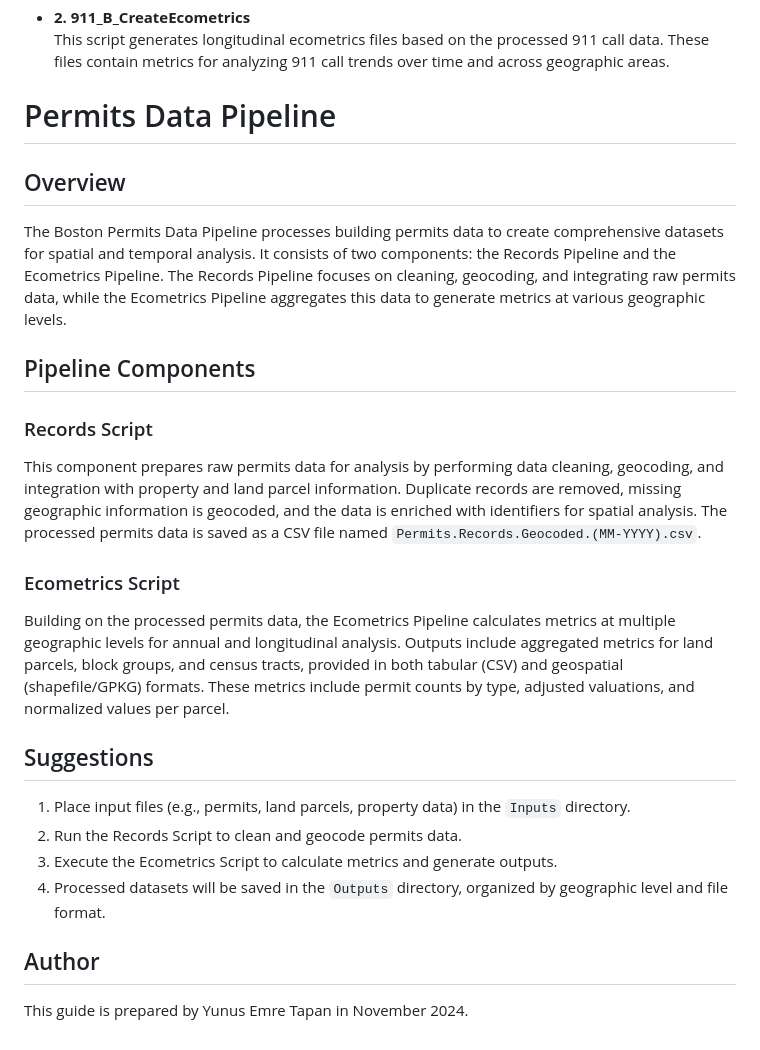
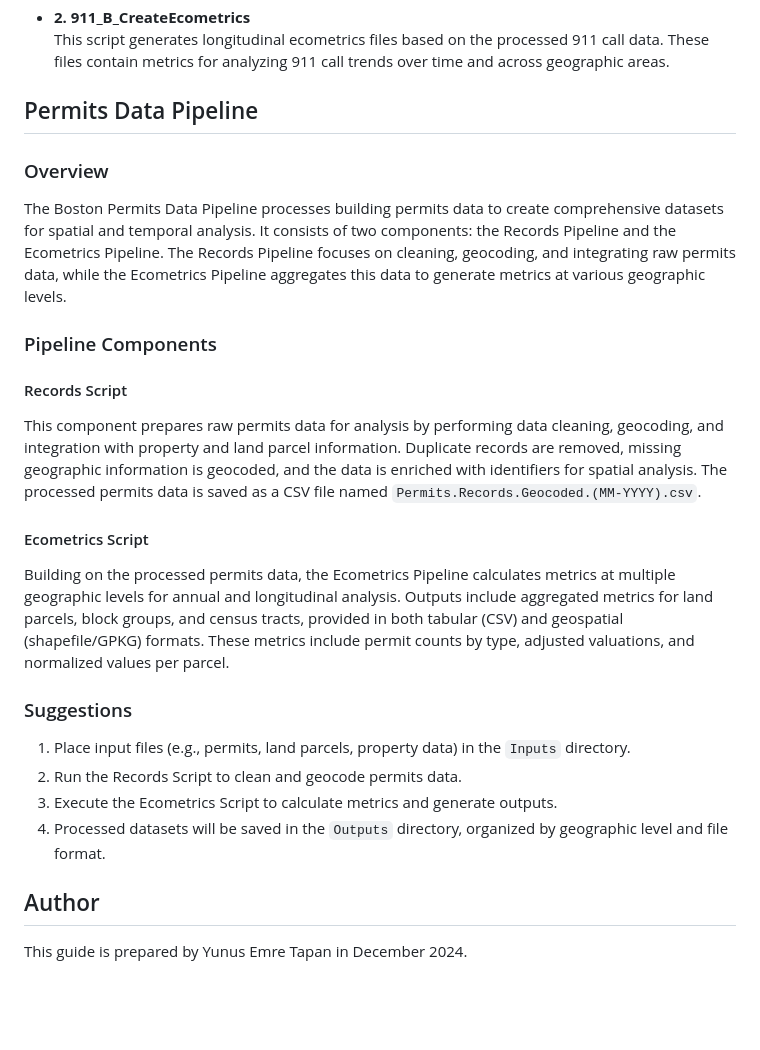
Before and after one commit to tapanyemre/BARI, a Markdown page: README.md, the part around one of its changes. GitHub-like rendering; blank space fills up the shorter version.

```diff
--- a/README.md
+++ b/README.md
@@ -115,20 +133,20 @@ The pipeline is executed in sequential order through the following scripts:
   This script generates longitudinal ecometrics files based on the processed 911 call data. These files contain metrics for analyzing 911 call trends over time and across geographic areas.
 
 
-# Permits Data Pipeline
+## Permits Data Pipeline
 
-## Overview
+### Overview
 The Boston Permits Data Pipeline processes building permits data to create comprehensive datasets for spatial and temporal analysis. It consists of two components: the Records Pipeline and the Ecometrics Pipeline. The Records Pipeline focuses on cleaning, geocoding, and integrating raw permits data, while the Ecometrics Pipeline aggregates this data to generate metrics at various geographic levels.
 
-## Pipeline Components
+### Pipeline Components
 
-### Records Script
+#### Records Script
 This component prepares raw permits data for analysis by performing data cleaning, geocoding, and integration with property and land parcel information. Duplicate records are removed, missing geographic information is geocoded, and the data is enriched with identifiers for spatial analysis. The processed permits data is saved as a CSV file named `Permits.Records.Geocoded.(MM-YYYY).csv`.
 
-### Ecometrics Script
+#### Ecometrics Script
 Building on the processed permits data, the Ecometrics Pipeline calculates metrics at multiple geographic levels for annual and longitudinal analysis. Outputs include aggregated metrics for land parcels, block groups, and census tracts, provided in both tabular (CSV) and geospatial (shapefile/GPKG) formats. These metrics include permit counts by type, adjusted valuations, and normalized values per parcel.
 
-## Suggestions
+### Suggestions
 1. Place input files (e.g., permits, land parcels, property data) in the `Inputs` directory.
 2. Run the Records Script to clean and geocode permits data.
 3. Execute the Ecometrics Script to calculate metrics and generate outputs.
@@ -136,4 +154,4 @@ Building on the processed permits data, the Ecometrics Pipeline calculates metri
 
 
 ## Author
-This guide is prepared by Yunus Emre Tapan in November 2024.
+This guide is prepared by Yunus Emre Tapan in December 2024.
```
Also changed, not shown: other parts of README.md (+41 -23 lines).
